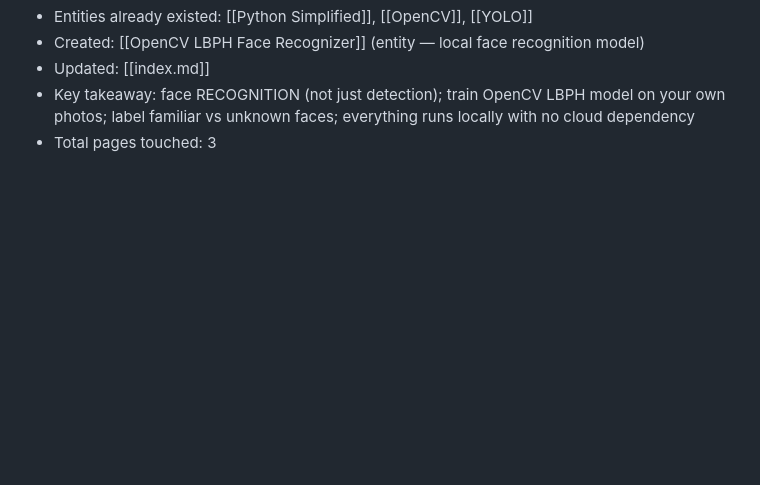
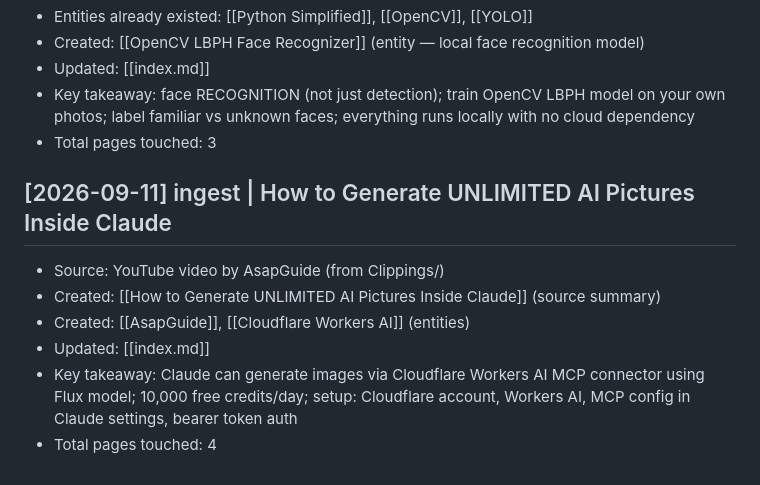
Before and after one commit to Gongwasubash/ai, a Markdown page: wiki/log.md, the part around the change. Drawn GitHub-style; blank space fills up the shorter version.

Commit message:
log: ingest Claude image generation source

```diff
--- a/wiki/log.md
+++ b/wiki/log.md
@@ -305,3 +305,10 @@ Chronological record of wiki activity. Append-only.
 - Updated: [[index.md]]
 - Key takeaway: face RECOGNITION (not just detection); train OpenCV LBPH model on your own photos; label familiar vs unknown faces; everything runs locally with no cloud dependency
 - Total pages touched: 3
+## [2026-09-11] ingest | How to Generate UNLIMITED AI Pictures Inside Claude
+- Source: YouTube video by AsapGuide (from Clippings/)
+- Created: [[How to Generate UNLIMITED AI Pictures Inside Claude]] (source summary)
+- Created: [[AsapGuide]], [[Cloudflare Workers AI]] (entities)
+- Updated: [[index.md]]
+- Key takeaway: Claude can generate images via Cloudflare Workers AI MCP connector using Flux model; 10,000 free credits/day; setup: Cloudflare account, Workers AI, MCP config in Claude settings, bearer token auth
+- Total pages touched: 4
```
